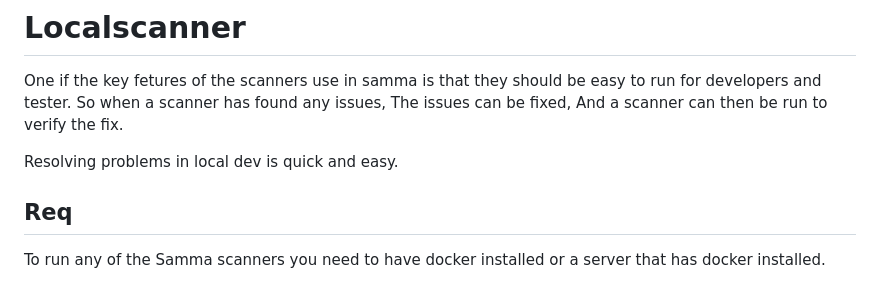
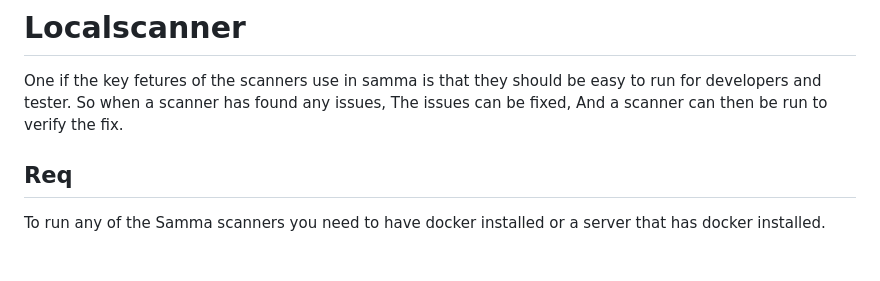
Before and after one commit to samma-io/guide, a Markdown page: 6-localscanner/README.md, the part around one of its changes. Rendered like a GitHub page; blank space fills up the shorter version.

```diff
--- a/6-localscanner/README.md
+++ b/6-localscanner/README.md
@@ -3,7 +3,8 @@
 One if the key fetures of the scanners use in samma is that they should be easy to run for developers and tester.
 So when a scanner has found any issues, The issues can be fixed, And a scanner can then be run to verify the fix.
 
-Resolving problems in local dev is quick and easy.
+
+
 
 
 
```
Also changed, not shown: other parts of 6-localscanner/README.md (+8 -0 lines), 4-adding-more-targets/README.md (+31 -9 lines), 5-monitor-the-delta-notech/README.md (+2 -2 lines), 6-localscanner/assets/scanner1.png (added), 6-localscanner/assets/scanner2.png (added), 6-localscanner/assets/scanner3.png (added), 6-localscanner/assets/scanner4.png (added).
